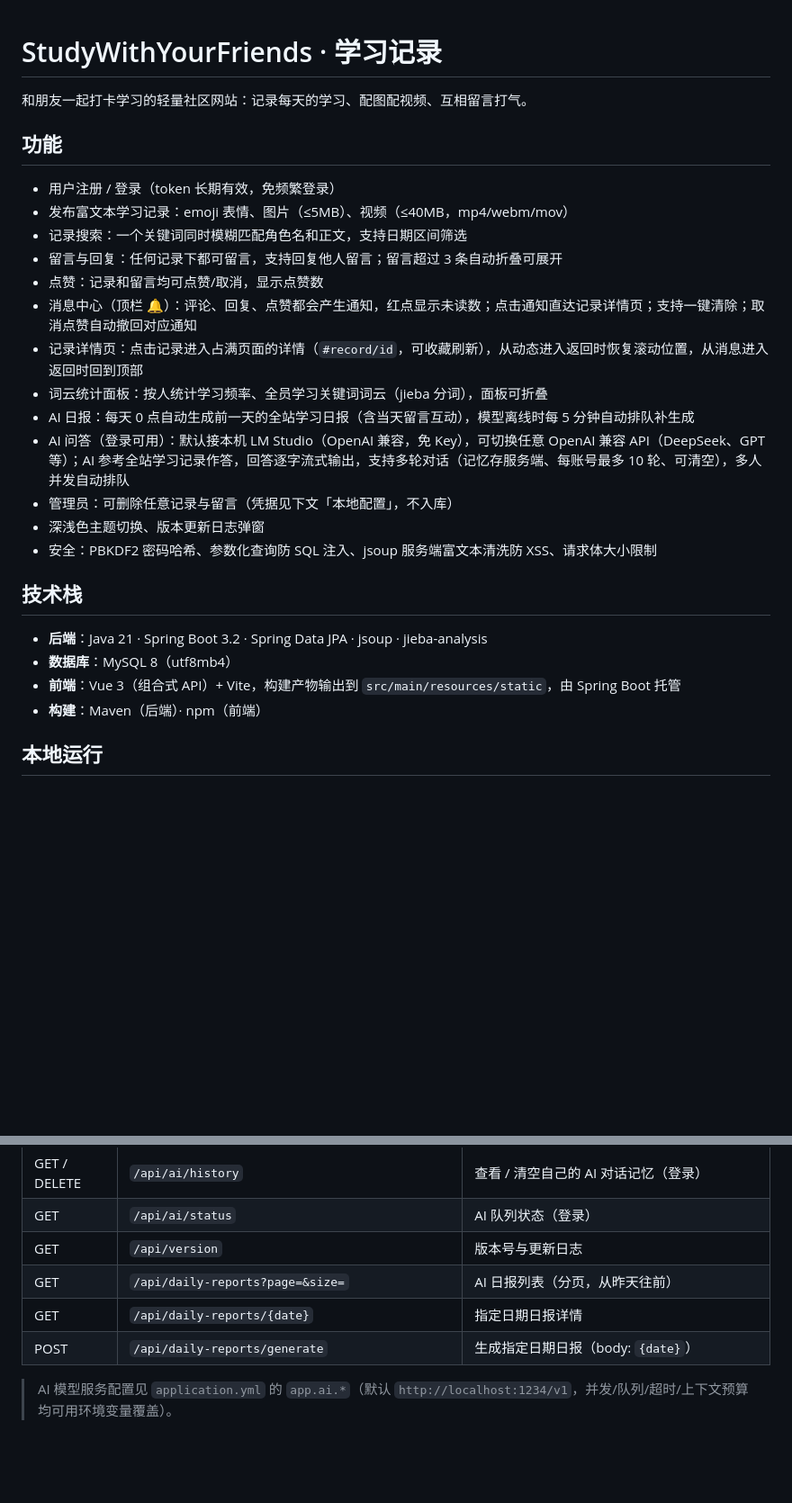
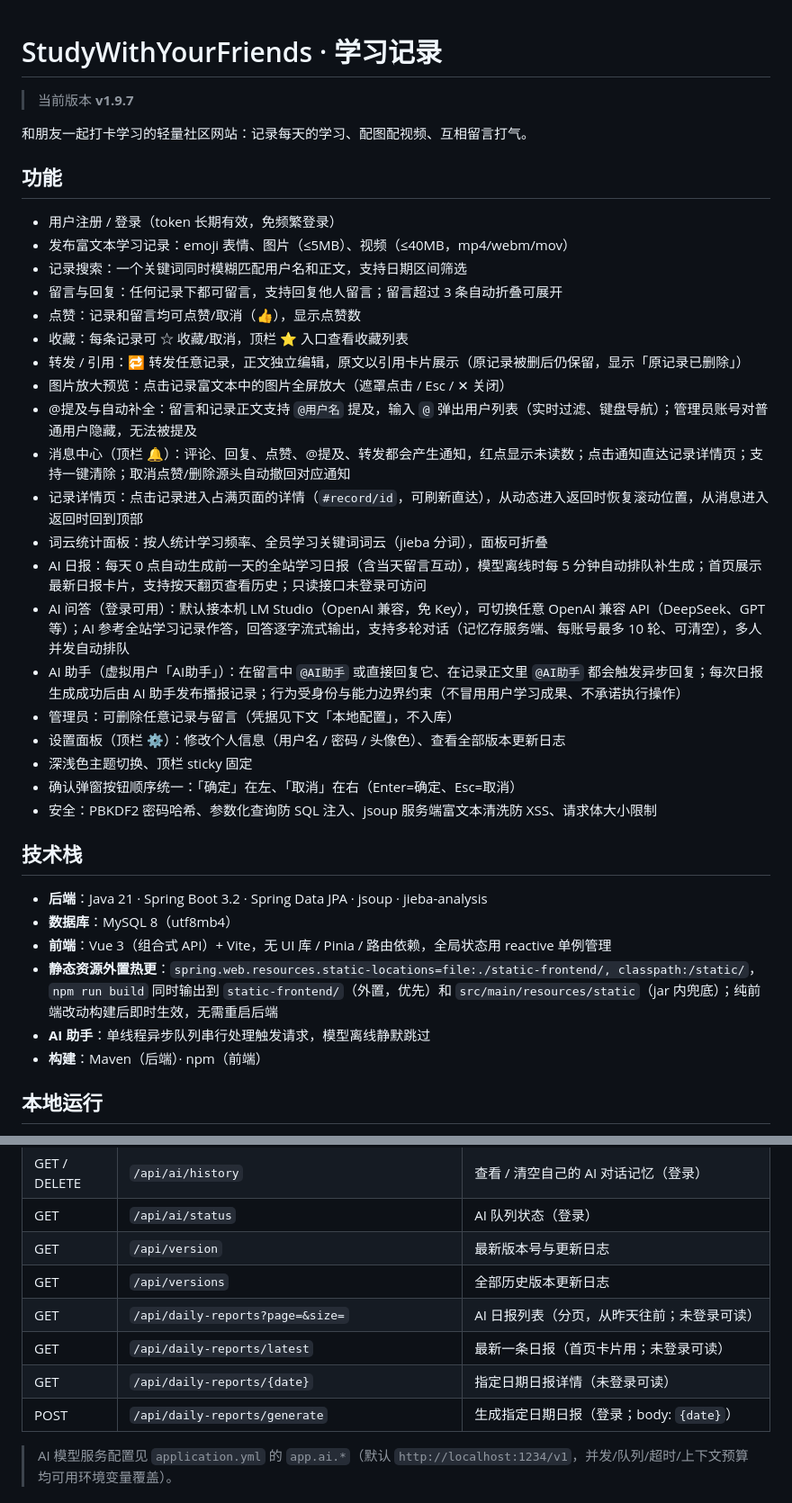
Before and after one commit to Chemiscream/StudyWithYourFriends, a Markdown page: README.md, 2 parts joined by grey strips. Shown at 90% size. GitHub-like rendering; blank space fills up the shorter version.

Commit message:
docs: 更新 README 同步 v1.9.7 实际功能

```diff
--- a/README.md
+++ b/README.md
@@ -1,4 +1,6 @@
 # StudyWithYourFriends · 学习记录
+
+> 当前版本 **v1.9.7**
 
 和朋友一起打卡学习的轻量社区网站：记录每天的学习、配图配视频、互相留言打气。
 
@@ -6,23 +8,32 @@
 
 - 用户注册 / 登录（token 长期有效，免频繁登录）
 - 发布富文本学习记录：emoji 表情、图片（≤5MB）、视频（≤40MB，mp4/webm/mov）
-- 记录搜索：一个关键词同时模糊匹配角色名和正文，支持日期区间筛选
+- 记录搜索：一个关键词同时模糊匹配用户名和正文，支持日期区间筛选
 - 留言与回复：任何记录下都可留言，支持回复他人留言；留言超过 3 条自动折叠可展开
-- 点赞：记录和留言均可点赞/取消，显示点赞数
-- 消息中心（顶栏 🔔）：评论、回复、点赞都会产生通知，红点显示未读数；点击通知直达记录详情页；支持一键清除；取消点赞自动撤回对应通知
-- 记录详情页：点击记录进入占满页面的详情（`#record/id`，可收藏刷新），从动态进入返回时恢复滚动位置，从消息进入返回时回到顶部
+- 点赞：记录和留言均可点赞/取消（👍），显示点赞数
+- 收藏：每条记录可 ☆ 收藏/取消，顶栏 ⭐ 入口查看收藏列表
+- 转发 / 引用：🔁 转发任意记录，正文独立编辑，原文以引用卡片展示（原记录被删后仍保留，显示「原记录已删除」）
+- 图片放大预览：点击记录富文本中的图片全屏放大（遮罩点击 / Esc / ✕ 关闭）
+- @提及与自动补全：留言和记录正文支持 `@用户名` 提及，输入 `@` 弹出用户列表（实时过滤、键盘导航）；管理员账号对普通用户隐藏，无法被提及
+- 消息中心（顶栏 🔔）：评论、回复、点赞、@提及、转发都会产生通知，红点显示未读数；点击通知直达记录详情页；支持一键清除；取消点赞/删除源头自动撤回对应通知
+- 记录详情页：点击记录进入占满页面的详情（`#record/id`，可刷新直达），从动态进入返回时恢复滚动位置，从消息进入返回时回到顶部
 - 词云统计面板：按人统计学习频率、全员学习关键词词云（jieba 分词），面板可折叠
-- AI 日报：每天 0 点自动生成前一天的全站学习日报（含当天留言互动），模型离线时每 5 分钟自动排队补生成
+- AI 日报：每天 0 点自动生成前一天的全站学习日报（含当天留言互动），模型离线时每 5 分钟自动排队补生成；首页展示最新日报卡片，支持按天翻页查看历史；只读接口未登录可访问
 - AI 问答（登录可用）：默认接本机 LM Studio（OpenAI 兼容，免 Key），可切换任意 OpenAI 兼容 API（DeepSeek、GPT 等）；AI 参考全站学习记录作答，回答逐字流式输出，支持多轮对话（记忆存服务端、每账号最多 10 轮、可清空），多人并发自动排队
+- AI 助手（虚拟用户「AI助手」）：在留言中 `@AI助手` 或直接回复它、在记录正文里 `@AI助手` 都会触发异步回复；每次日报生成成功后由 AI 助手发布播报记录；行为受身份与能力边界约束（不冒用用户学习成果、不承诺执行操作）
 - 管理员：可删除任意记录与留言（凭据见下文「本地配置」，不入库）
-- 深浅色主题切换、版本更新日志弹窗
+- 设置面板（顶栏 ⚙️）：修改个人信息（用户名 / 密码 / 头像色）、查看全部版本更新日志
+- 深浅色主题切换、顶栏 sticky 固定
+- 确认弹窗按钮顺序统一：「确定」在左、「取消」在右（Enter=确定、Esc=取消）
 - 安全：PBKDF2 密码哈希、参数化查询防 SQL 注入、jsoup 服务端富文本清洗防 XSS、请求体大小限制
 
 ## 技术栈
 
 - **后端**：Java 21 · Spring Boot 3.2 · Spring Data JPA · jsoup · jieba-analysis
 - **数据库**：MySQL 8（utf8mb4）
-- **前端**：Vue 3（组合式 API）+ Vite，构建产物输出到 `src/main/resources/static`，由 Spring Boot 托管
+- **前端**：Vue 3（组合式 API）+ Vite，无 UI 库 / Pinia / 路由依赖，全局状态用 reactive 单例管理
+- **静态资源外置热更**：`spring.web.resources.static-locations=file:./static-frontend/, classpath:/static/`，`npm run build` 同时输出到 `static-frontend/`（外置，优先）和 `src/main/resources/static`（jar 内兜底）；纯前端改动构建后即时生效，无需重启后端
+- **AI 助手**：单线程异步队列串行处理触发请求，模型离线静默跳过
 - **构建**：Maven（后端）· npm（前端）
 
 ## 本地运行
@@ -86,10 +102,12 @@ npm run build   # 产物输出到 ../src/main/resources/static（会清空旧产
 | POST | `/api/ai/models` | 拉取模型列表（登录） |
 | GET / DELETE | `/api/ai/history` | 查看 / 清空自己的 AI 对话记忆（登录） |
 | GET | `/api/ai/status` | AI 队列状态（登录） |
-| GET | `/api/version` | 版本号与更新日志 |
-| GET | `/api/daily-reports?page=&size=` | AI 日报列表（分页，从昨天往前） |
-| GET | `/api/daily-reports/{date}` | 指定日期日报详情 |
-| POST | `/api/daily-reports/generate` | 生成指定日期日报（body: `{date}`） |
+| GET | `/api/version` | 最新版本号与更新日志 |
+| GET | `/api/versions` | 全部历史版本更新日志 |
+| GET | `/api/daily-reports?page=&size=` | AI 日报列表（分页，从昨天往前；未登录可读） |
+| GET | `/api/daily-reports/latest` | 最新一条日报（首页卡片用；未登录可读） |
+| GET | `/api/daily-reports/{date}` | 指定日期日报详情（未登录可读） |
+| POST | `/api/daily-reports/generate` | 生成指定日期日报（登录；body: `{date}`） |
 
 > AI 模型服务配置见 `application.yml` 的 `app.ai.*`（默认 `http://localhost:1234/v1`，并发/队列/超时/上下文预算均可用环境变量覆盖）。
 
```
Also changed, not shown: other parts of README.md (+10 -5 lines).
